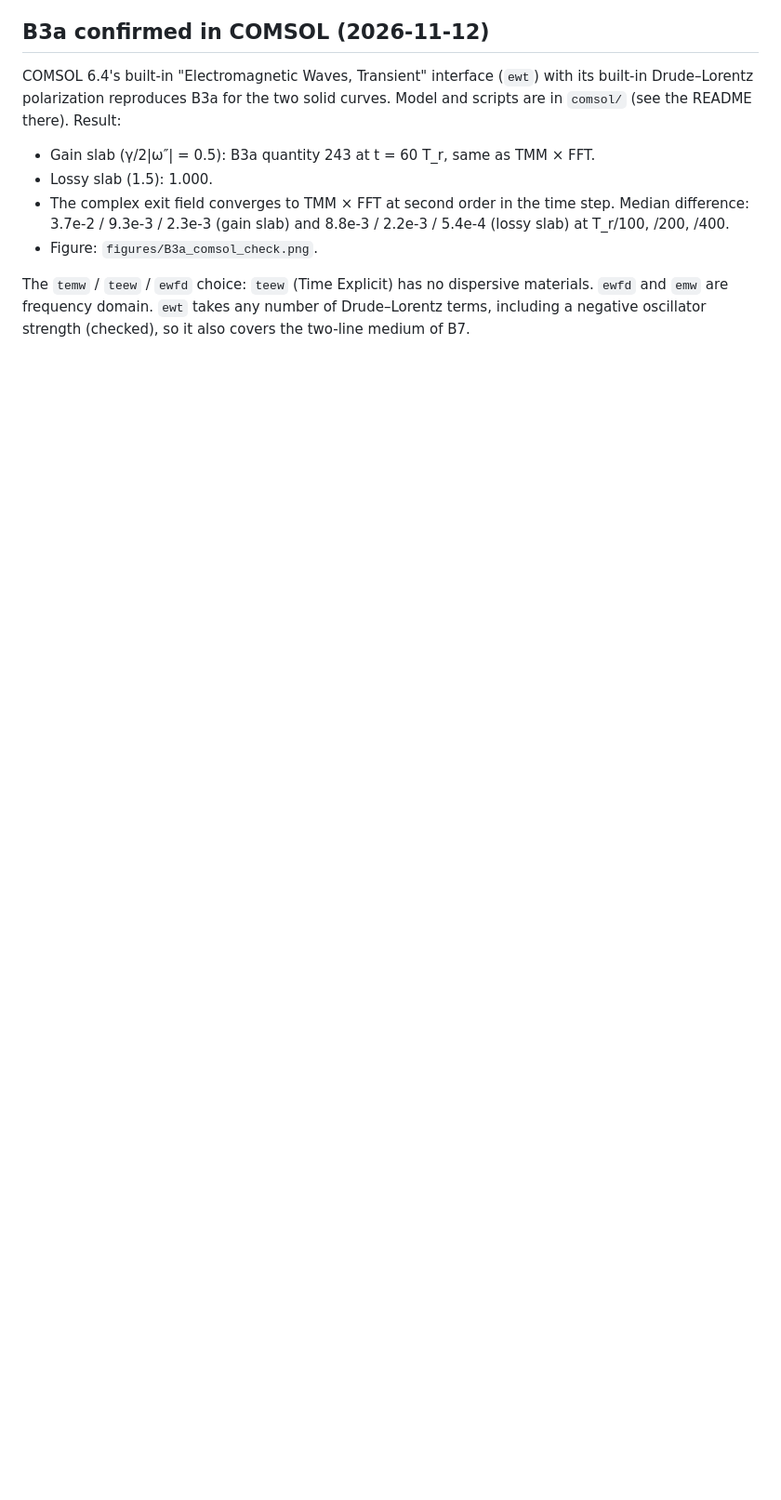
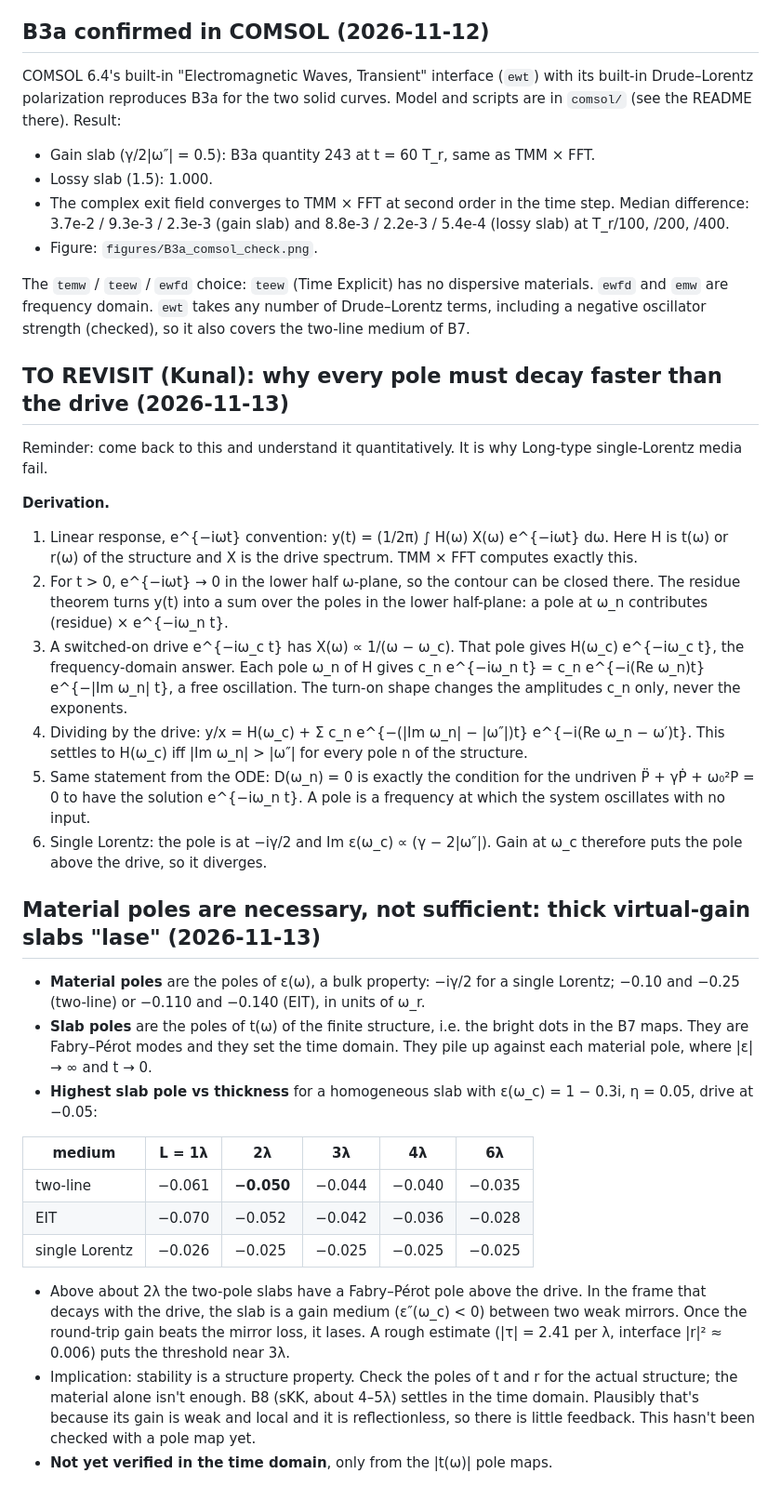
Before and after one commit to 1kunal1997/Spatial-Kramers-Kronig, a Markdown page: theory/cfreq_skk/FINDINGS.md, the part around the change. Shown at 93% size. Drawn GitHub-style; blank space fills up the shorter version.

Commit message:
FINDINGS: pole-vs-drive derivation (to revisit); slab poles of two-pole media cross the drive above ~2 lambda
Co-Authored-By: Claude Opus 5.5 <noreply@anthropic.com>
Claude-Session: https://claude.ai/code/session_01N5iorLwEt1hNwdqVYG53GG

```diff
--- a/theory/cfreq_skk/FINDINGS.md
+++ b/theory/cfreq_skk/FINDINGS.md
@@ -341,3 +341,51 @@ Drude–Lorentz polarization reproduces B3a for the two solid curves. Model and
 The `temw` / `teew` / `ewfd` choice: `teew` (Time Explicit) has no dispersive materials. `ewfd`
 and `emw` are frequency domain. `ewt` takes any number of Drude–Lorentz terms, including a
 negative oscillator strength (checked), so it also covers the two-line medium of B7.
+
+## TO REVISIT (Kunal): why every pole must decay faster than the drive (2026-11-13)
+Reminder: come back to this and understand it quantitatively. It is why Long-type single-Lorentz
+media fail.
+
+**Derivation.**
+1. Linear response, e^{−iωt} convention: y(t) = (1/2π) ∫ H(ω) X(ω) e^{−iωt} dω. Here H is
+   t(ω) or r(ω) of the structure and X is the drive spectrum. TMM × FFT computes exactly this.
+2. For t > 0, e^{−iωt} → 0 in the lower half ω-plane, so the contour can be closed there. The
+   residue theorem turns y(t) into a sum over the poles in the lower half-plane: a pole at ω_n
+   contributes (residue) × e^{−iω_n t}.
+3. A switched-on drive e^{−iω_c t} has X(ω) ∝ 1/(ω − ω_c). That pole gives H(ω_c) e^{−iω_c t},
+   the frequency-domain answer. Each pole ω_n of H gives c_n e^{−iω_n t}
+   = c_n e^{−i(Re ω_n)t} e^{−|Im ω_n| t}, a free oscillation. The turn-on shape changes the
+   amplitudes c_n only, never the exponents.
+4. Dividing by the drive:
+   y/x = H(ω_c) + Σ c_n e^{−(|Im ω_n| − |ω″|)t} e^{−i(Re ω_n − ω′)t}.
+   This settles to H(ω_c) iff |Im ω_n| > |ω″| for every pole n of the structure.
+5. Same statement from the ODE: D(ω_n) = 0 is exactly the condition for the undriven
+   P̈ + γṖ + ω₀²P = 0 to have the solution e^{−iω_n t}. A pole is a frequency at which the
+   system oscillates with no input.
+6. Single Lorentz: the pole is at −iγ/2 and Im ε(ω_c) ∝ (γ − 2|ω″|). Gain at ω_c therefore puts
+   the pole above the drive, so it diverges.
+
+## Material poles are necessary, not sufficient: thick virtual-gain slabs "lase" (2026-11-13)
+- **Material poles** are the poles of ε(ω), a bulk property: −iγ/2 for a single Lorentz;
+  −0.10 and −0.25 (two-line) or −0.110 and −0.140 (EIT), in units of ω_r.
+- **Slab poles** are the poles of t(ω) of the finite structure, i.e. the bright dots in the
+  B7 maps. They are Fabry–Pérot modes and they set the time domain. They pile up against each
+  material pole, where |ε| → ∞ and t → 0.
+- **Highest slab pole vs thickness** for a homogeneous slab with ε(ω_c) = 1 − 0.3i,
+  η = 0.05, drive at −0.05:
+
+| medium | L = 1λ | 2λ | 3λ | 4λ | 6λ |
+|---|---|---|---|---|---|
+| two-line | −0.061 | **−0.050** | −0.044 | −0.040 | −0.035 |
+| EIT | −0.070 | −0.052 | −0.042 | −0.036 | −0.028 |
+| single Lorentz | −0.026 | −0.025 | −0.025 | −0.025 | −0.025 |
+
+- Above about 2λ the two-pole slabs have a Fabry–Pérot pole above the drive. In the frame
+  that decays with the drive, the slab is a gain medium (ε″(ω_c) < 0) between two weak mirrors.
+  Once the round-trip gain beats the mirror loss, it lases. A rough estimate (|τ| = 2.41 per λ,
+  interface |r|² ≈ 0.006) puts the threshold near 3λ.
+- Implication: stability is a structure property. Check the poles of t and r for the actual
+  structure; the material alone isn't enough. B8 (sKK, about 4–5λ) settles in the time domain.
+  Plausibly that's because its gain is weak and local and it is reflectionless, so there is
+  little feedback. This hasn't been checked with a pole map yet.
+- **Not yet verified in the time domain**, only from the |t(ω)| pole maps.
```
